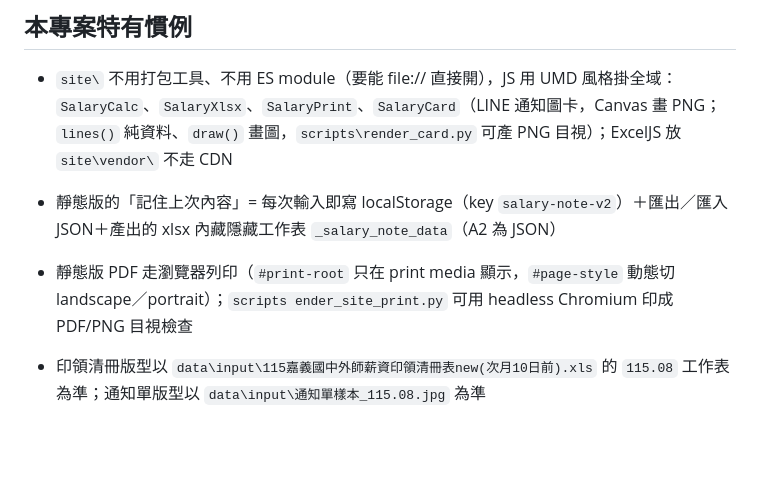
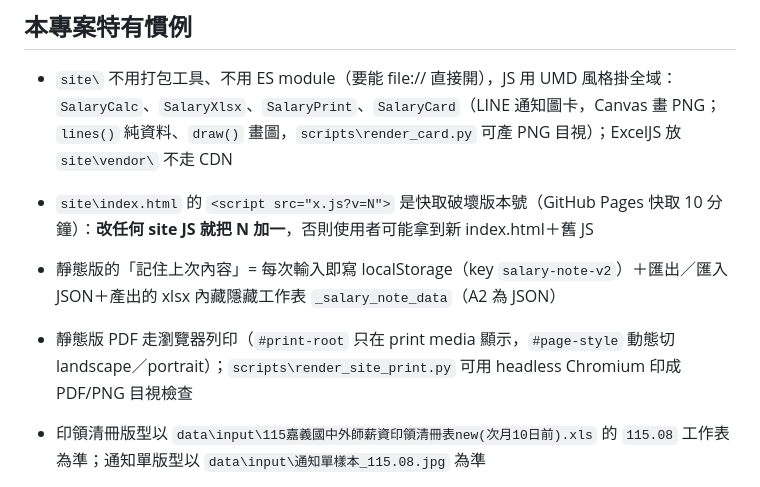
Before and after one commit to dingcpa/salary-note, a Markdown page: CLAUDE.md, the part around the change. Drawn GitHub-style; blank space fills up the shorter version.

Commit message:
docs: 修 CLAUDE.md 斷行的 scripts 路徑並補上快取版本號說明
Co-Authored-By: Claude Fable 5 <noreply@anthropic.com>

```diff
--- a/CLAUDE.md
+++ b/CLAUDE.md
@@ -23,9 +23,9 @@ start-server.bat                         # 雙擊即可：cd 到專案、起伺
 ## 本專案特有慣例
 
 - `site\` 不用打包工具、不用 ES module（要能 file:// 直接開），JS 用 UMD 風格掛全域：`SalaryCalc`、`SalaryXlsx`、`SalaryPrint`、`SalaryCard`（LINE 通知圖卡，Canvas 畫 PNG；`lines()` 純資料、`draw()` 畫圖，`scripts\render_card.py` 可產 PNG 目視）；ExcelJS 放 `site\vendor\` 不走 CDN
+- `site\index.html` 的 `<script src="x.js?v=N">` 是快取破壞版本號（GitHub Pages 快取 10 分鐘）：**改任何 site JS 就把 N 加一**，否則使用者可能拿到新 index.html＋舊 JS
 - 靜態版的「記住上次內容」= 每次輸入即寫 localStorage（key `salary-note-v2`）＋匯出／匯入 JSON＋產出的 xlsx 內藏隱藏工作表 `_salary_note_data`（A2 為 JSON）
-- 靜態版 PDF 走瀏覽器列印（`#print-root` 只在 print media 顯示，`#page-style` 動態切 landscape／portrait）；`scripts
-ender_site_print.py` 可用 headless Chromium 印成 PDF/PNG 目視檢查
+- 靜態版 PDF 走瀏覽器列印（`#print-root` 只在 print media 顯示，`#page-style` 動態切 landscape／portrait）；`scripts\render_site_print.py` 可用 headless Chromium 印成 PDF/PNG 目視檢查
 
 - 印領清冊版型以 `data\input\115嘉義國中外師薪資印領清冊表new(次月10日前).xls` 的 `115.08` 工作表為準；通知單版型以 `data\input\通知單樣本_115.08.jpg` 為準
 - 計算規則（沿用學校原表公式）：
```
